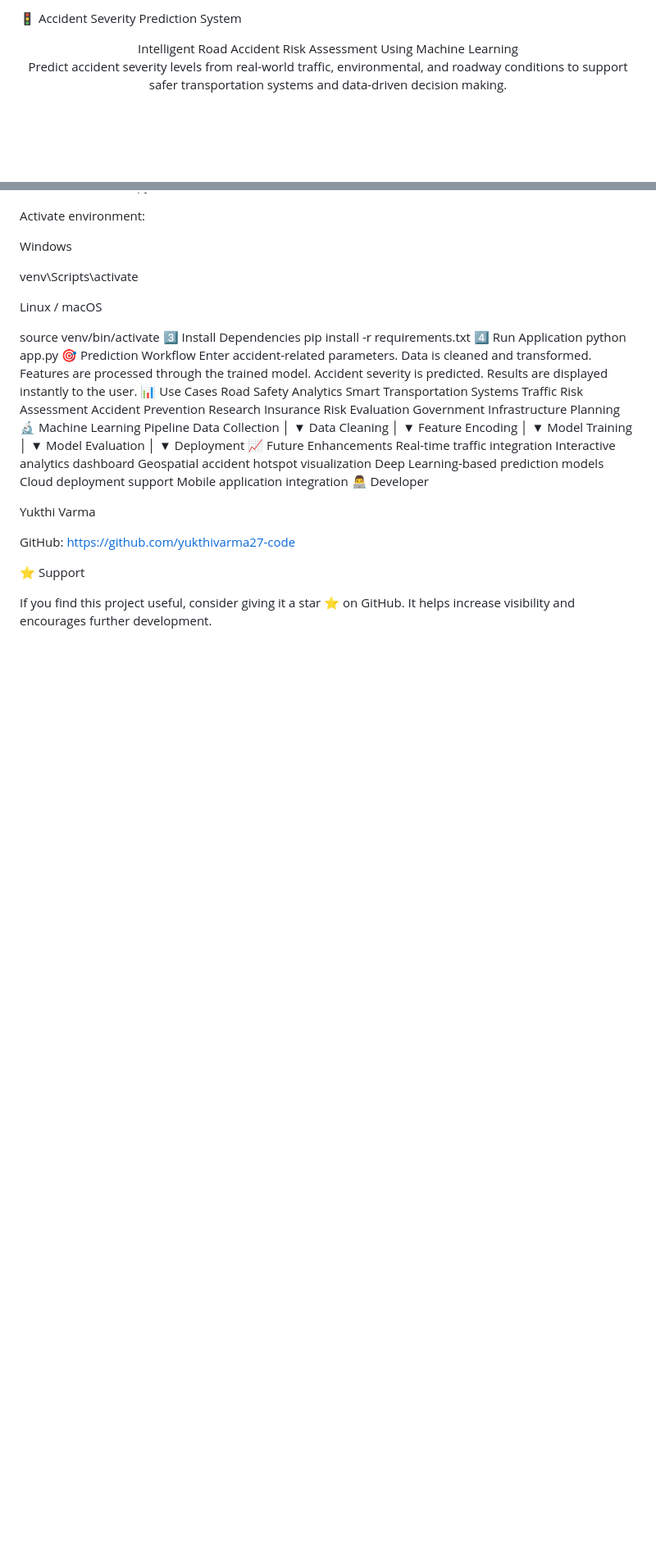
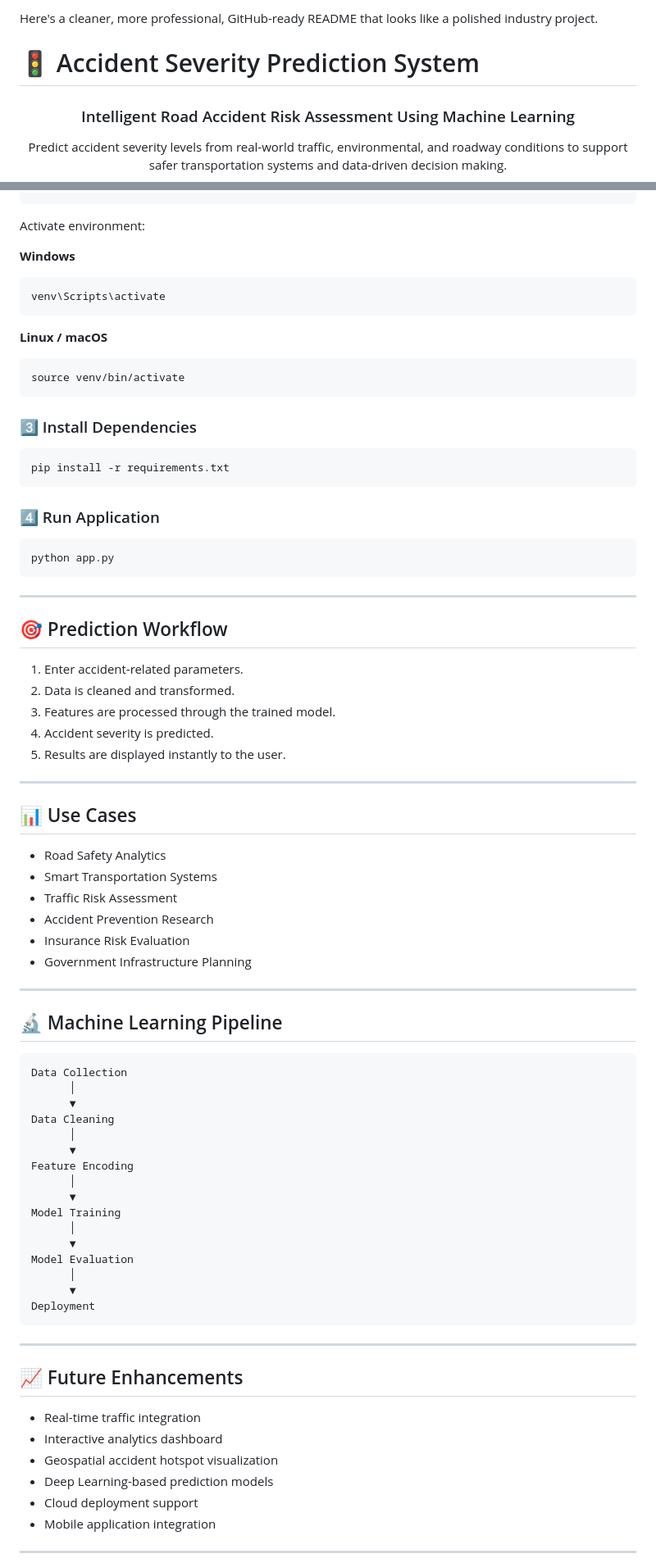
Before and after one commit to yukthivarma27-code/accident_severity_app, a Markdown page: README.md, 2 parts joined by grey strips. Shown at 82% size. Drawn GitHub-style; blank space fills up the shorter version.

````diff
--- a/README.md
+++ b/README.md
@@ -1,6 +1,10 @@
-🚦 Accident Severity Prediction System
+Here's a cleaner, more professional, GitHub-ready README that looks like a polished industry project.
+
+# 🚦 Accident Severity Prediction System
+
 <div align="center">
-Intelligent Road Accident Risk Assessment Using Machine Learning
+
+### Intelligent Road Accident Risk Assessment Using Machine Learning
 
 Predict accident severity levels from real-world traffic, environmental, and roadway conditions to support safer transportation systems and data-driven decision making.
 
@@ -70,32 +105,58 @@ cd accident_severity_app
 python -m venv venv
+```
 
 Activate environment:
 
-Windows
+**Windows**
 
+```bash
 venv\Scripts\activate
+```
 
-Linux / macOS
+**Linux / macOS**
 
+```bash
 source venv/bin/activate
-3️⃣ Install Dependencies
+```
+
+### 3️⃣ Install Dependencies
+
+```bash
 pip install -r requirements.txt
-4️⃣ Run Application
+```
+
+### 4️⃣ Run Application
+
+```bash
 python app.py
-🎯 Prediction Workflow
-Enter accident-related parameters.
-Data is cleaned and transformed.
-Features are processed through the trained model.
-Accident severity is predicted.
-Results are displayed instantly to the user.
-📊 Use Cases
-Road Safety Analytics
-Smart Transportation Systems
-Traffic Risk Assessment
-Accident Prevention Research
-Insurance Risk Evaluation
-Government Infrastructure Planning
-🔬 Machine Learning Pipeline
+```
+
+---
+
+## 🎯 Prediction Workflow
+
+1. Enter accident-related parameters.
+2. Data is cleaned and transformed.
+3. Features are processed through the trained model.
+4. Accident severity is predicted.
+5. Results are displayed instantly to the user.
+
+---
+
+## 📊 Use Cases
+
+* Road Safety Analytics
+* Smart Transportation Systems
+* Traffic Risk Assessment
+* Accident Prevention Research
+* Insurance Risk Evaluation
+* Government Infrastructure Planning
+
+---
+
+## 🔬 Machine Learning Pipeline
+
+```text
 Data Collection
       │
       ▼
@@ -112,20 +173,18 @@ Model Evaluation
       │
       ▼
 Deployment
-📈 Future Enhancements
-Real-time traffic integration
-Interactive analytics dashboard
-Geospatial accident hotspot visualization
-Deep Learning-based prediction models
-Cloud deployment support
-Mobile application integration
-👨‍💻 Developer
+```
 
-Yukthi Varma
+---
 
-GitHub: https://github.com/yukthivarma27-code
+## 📈 Future Enhancements
 
-⭐ Support
+* Real-time traffic integration
+* Interactive analytics dashboard
+* Geospatial accident hotspot visualization
+* Deep Learning-based prediction models
+* Cloud deployment support
+* Mobile application integration
 
-If you find this project useful, consider giving it a star ⭐ on GitHub. It helps increase visibility and encourages further development.
+---
 
````
Also changed, not shown: other parts of README.md (+75 -30 lines).
